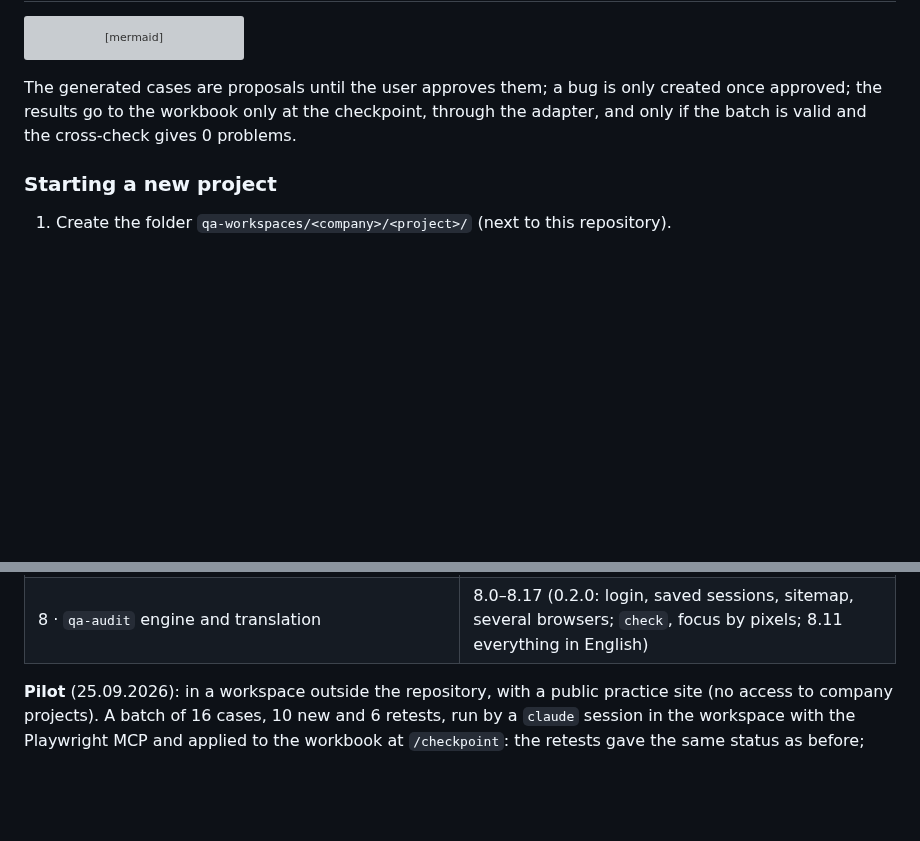
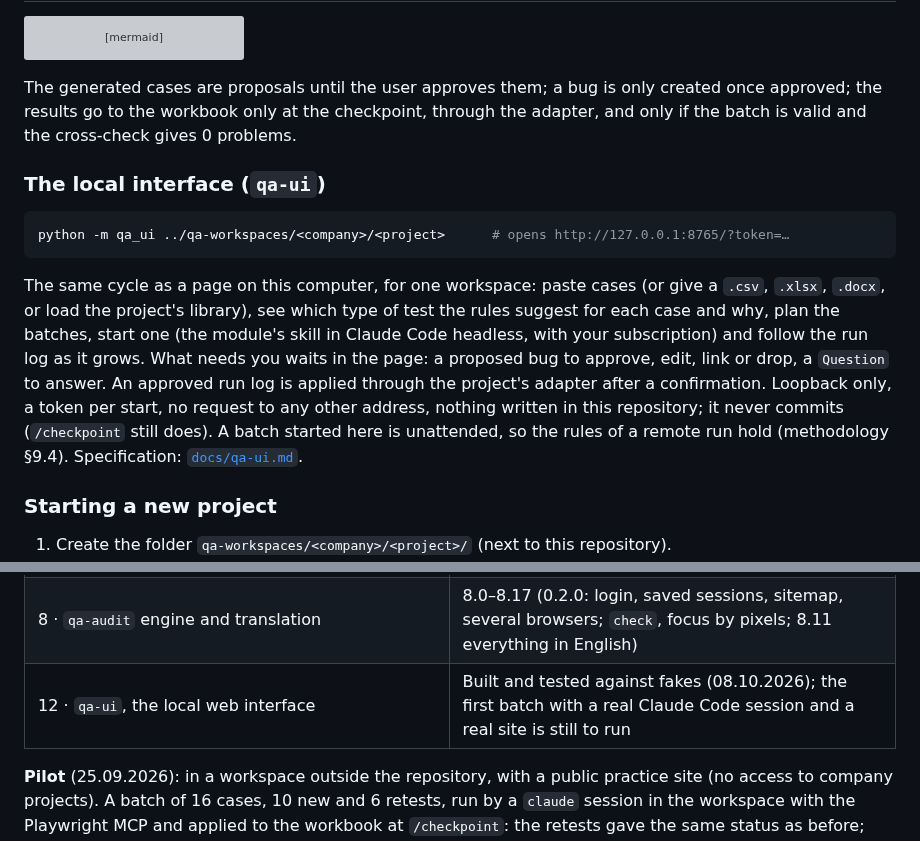
Before and after one commit to pedroalmeida981/qa-assistant, a Markdown page: README.md, 2 parts joined by grey strips. Rendered like a GitHub page; blank space fills up the shorter version; grey boxes are pictures that could not be loaded.

````diff
--- a/README.md
+++ b/README.md
@@ -71,6 +71,20 @@ flowchart LR
 
 The generated cases are proposals until the user approves them; a bug is only created once approved; the results go to the workbook only at the checkpoint, through the adapter, and only if the batch is valid and the cross-check gives 0 problems.
 
+### The local interface (`qa-ui`)
+
+```bash
+python -m qa_ui ../qa-workspaces/<company>/<project>      # opens http://127.0.0.1:8765/?token=…
+```
+
+The same cycle as a page on this computer, for one workspace: paste cases (or give a `.csv`, `.xlsx`, `.docx`, or load
+the project's library), see which type of test the rules suggest for each case and why, plan the batches, start one
+(the module's skill in Claude Code headless, with your subscription) and follow the run log as it grows. What needs
+you waits in the page: a proposed bug to approve, edit, link or drop, a `Question` to answer. An approved run log is
+applied through the project's adapter after a confirmation. Loopback only, a token per start, no request to any
+other address, nothing written in this repository; it never commits (`/checkpoint` still does). A batch started here
+is unattended, so the rules of a remote run hold (methodology §9.4). Specification: [`docs/qa-ui.md`](docs/qa-ui.md).
+
 ### Starting a new project
 
 1. Create the folder `qa-workspaces/<company>/<project>/` (next to this repository).
@@ -119,6 +133,7 @@ Requirements: Python 3.12+ (`pip install -r requirements.txt`), LibreOffice (wor
 | 6 · Portfolio (README, demo, visibility: private) | Done |
 | 7 · Closing (general review, CI on Linux, pilot, real golden, protected `history/`, fixed versions, reproducible demo) | Done: **v1.0** |
 | 8 · `qa-audit` engine and translation | 8.0–8.17 (0.2.0: login, saved sessions, sitemap, several browsers; `check`, focus by pixels; 8.11 everything in English) |
+| 12 · `qa-ui`, the local web interface | Built and tested against fakes (08.10.2026); the first batch with a real Claude Code session and a real site is still to run |
 
 **Pilot** (25.09.2026): in a workspace outside the repository, with a public practice site (no access to company projects). A batch of 16 cases, 10 new and 6 retests, run by a `claude` session in the workspace with the Playwright MCP and applied to the workbook at `/checkpoint`: the retests gave the same status as before; real golden passing; protection of `history/` confirmed. Lessons incorporated: Playwright MCP with `--secrets .env` (the assistant never sees the credentials) and `--isolated` (the persistent profile lost clicks), warnings of `validate_project` for `.mcp.json`, and the denylist also on the commit message.
 
````
Also changed, not shown: docs/development-plan.md (+21 -12 lines).
